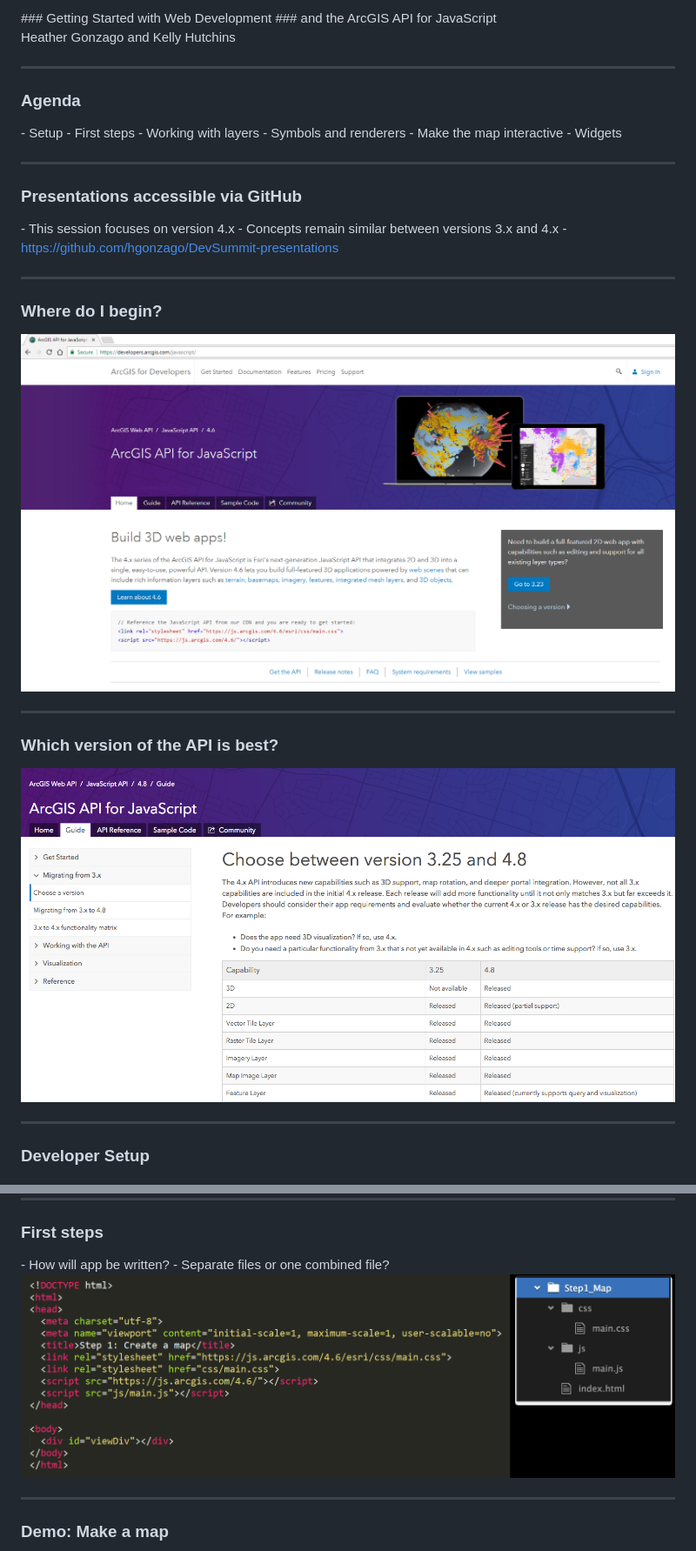
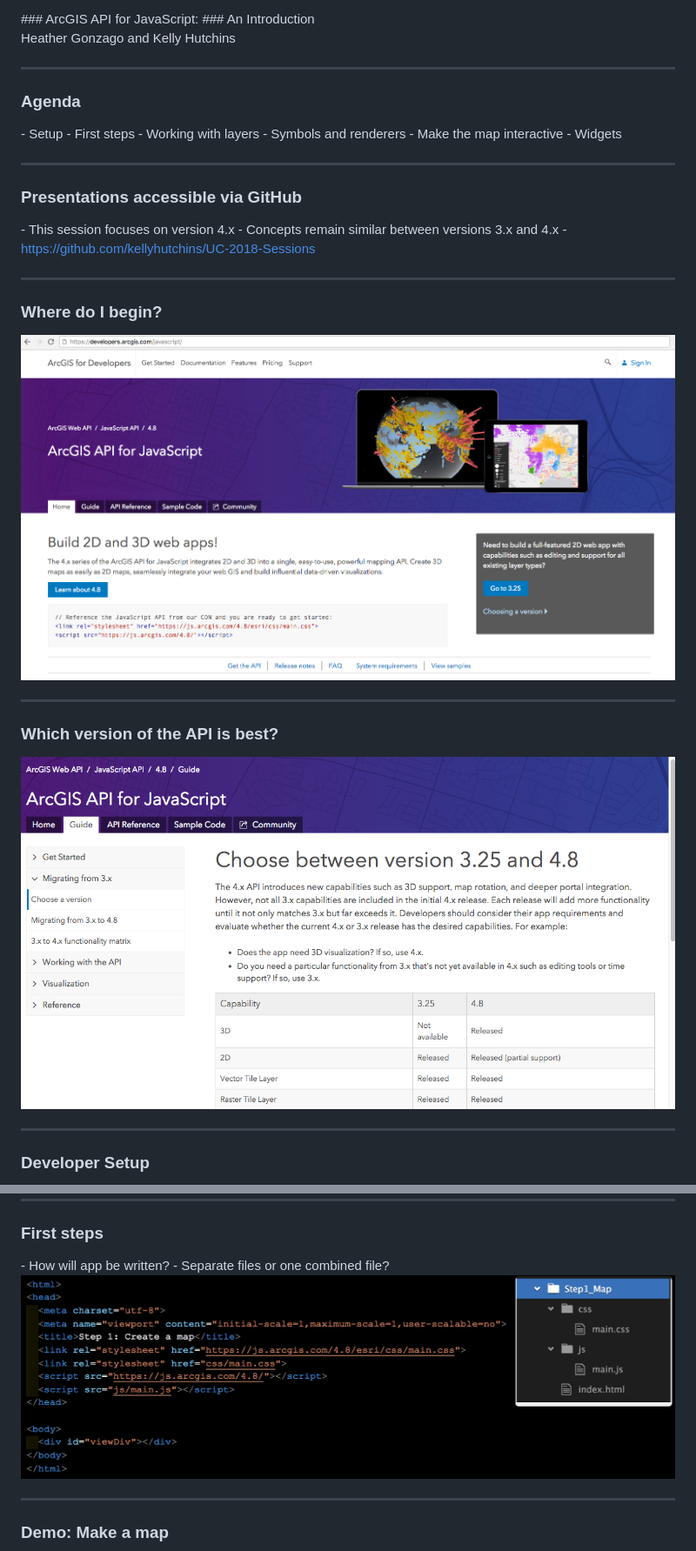
Before and after one commit to kellyhutchins/UC-2018-Sessions, a Markdown page: Getting-started-web-dev/index.md, 2 parts joined by grey strips. Shown: that part at 87% size. Rendered like a GitHub page; pictures changed too: Getting-started-web-dev/Images/Choose_Your_Own_Version.png, Getting-started-web-dev/Images/Step1_Combined.png, Getting-started-web-dev/Images/landingPage_3.png.

Commit message:
Updates to intro session - images and some content

```diff
--- a/Getting-started-web-dev/index.md
+++ b/Getting-started-web-dev/index.md
@@ -3,8 +3,8 @@
 <br>
 <br>
 <br>
-### Getting Started with Web Development
-### and the ArcGIS API for JavaScript
+### ArcGIS API for JavaScript:
+### An Introduction
 <br>
 Heather Gonzago and Kelly  Hutchins
 
@@ -28,7 +28,7 @@ Heather Gonzago and Kelly  Hutchins
   </br>
   - Concepts remain similar between versions 3.x and 4.x</br>
   </br>
-  - <a href="https://github.com/hgonzago/DevSummit-presentations" target="_blank">https://github.com/hgonzago/DevSummit-presentations</a>
+  - <a href="https://github.com/kellyhutchins/UC-2018-Sessions" target="_blank">https://github.com/kellyhutchins/UC-2018-Sessions</a>
 
 ----
 
```
Also changed, not shown: other parts of Getting-started-web-dev/index.md (+2 -2 lines), Getting-started-web-dev/Images/add-layers.png, 1 other file.
